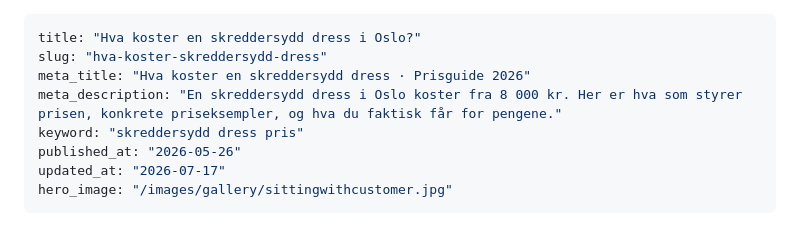
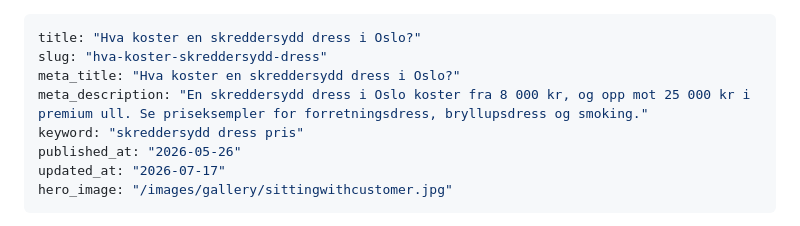
Before and after one commit to medcom-prog/ararat-skredder, a Markdown page: content/blog/hva-koster-skreddersydd-dress.md, the part around the change. GitHub-like rendering.

Commit message:
seo(metadata): rewrite title and description for the dress price article
Search Console, sc-domain:araratskredderi.no, page
/blog/hva-koster-skreddersydd-dress, 2026-08-03 to 2026-09-01, observed
2026-09-04: 14 clicks, 1002 impressions, CTR 1.40 %, average position 7.24.
The six price questions the article is written for, 2026-08-06 to 2026-09-05
(unsettled): 0 clicks on 246 impressions at weighted position 5.26, with
"hva koster skreddersydd dress" at position 2.94. gap-sweep.mjs already flags
exactly this shape, position <= 8 with <= 1 click.

That combination is not a ranking problem. Two causes in the snippet:

The title rendered at 68 characters with the brand suffix, so Google truncated
it and the brand was what got cut. The new one renders at 59. It also drops
"Prisguide 2026", which matched neither the H1 nor the question form people
actually search.

The description gave away the single number that answers the question, so there
was nothing left to click for. It now gives a range and points at the
per-occasion examples, which a one-number snippet cannot carry. Both figures are
on the page: 8 000 kr in the intro and in services.ts, 18 000 to 25 000 kr for
premium wool.

Co-Authored-By: Claude Opus 5 <noreply@anthropic.com>

```diff
--- a/content/blog/hva-koster-skreddersydd-dress.md
+++ b/content/blog/hva-koster-skreddersydd-dress.md
@@ -1,8 +1,8 @@
 ---
 title: "Hva koster en skreddersydd dress i Oslo?"
 slug: "hva-koster-skreddersydd-dress"
-meta_title: "Hva koster en skreddersydd dress · Prisguide 2026"
-meta_description: "En skreddersydd dress i Oslo koster fra 8 000 kr. Her er hva som styrer prisen, konkrete priseksempler, og hva du faktisk får for pengene."
+meta_title: "Hva koster en skreddersydd dress i Oslo?"
+meta_description: "En skreddersydd dress i Oslo koster fra 8 000 kr, og opp mot 25 000 kr i premium ull. Se priseksempler for forretningsdress, bryllupsdress og smoking."
 keyword: "skreddersydd dress pris"
 published_at: "2026-05-26"
 updated_at: "2026-07-17"
```
